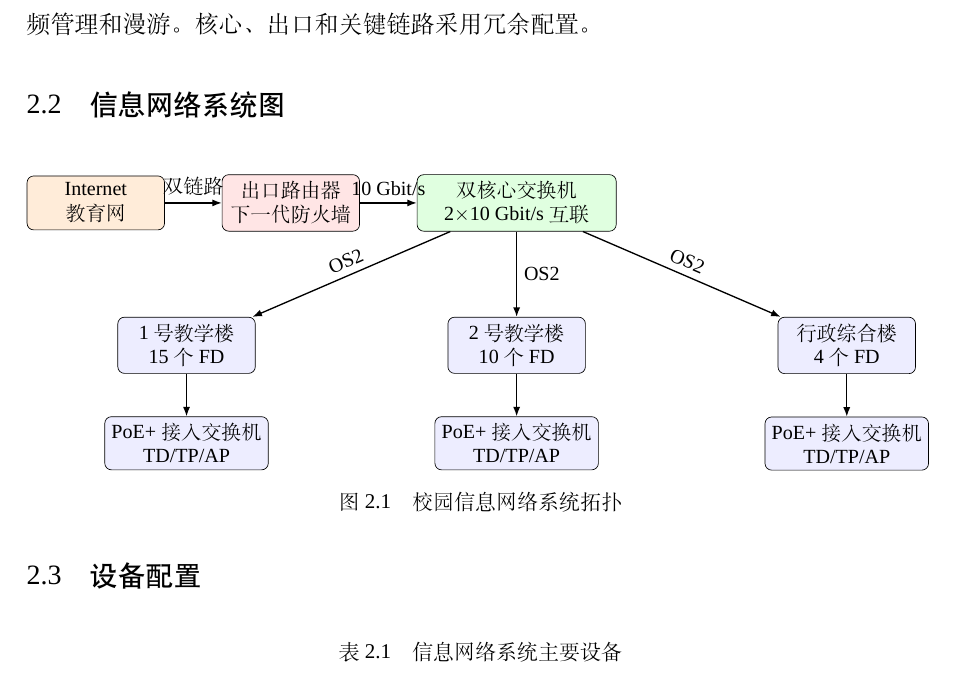
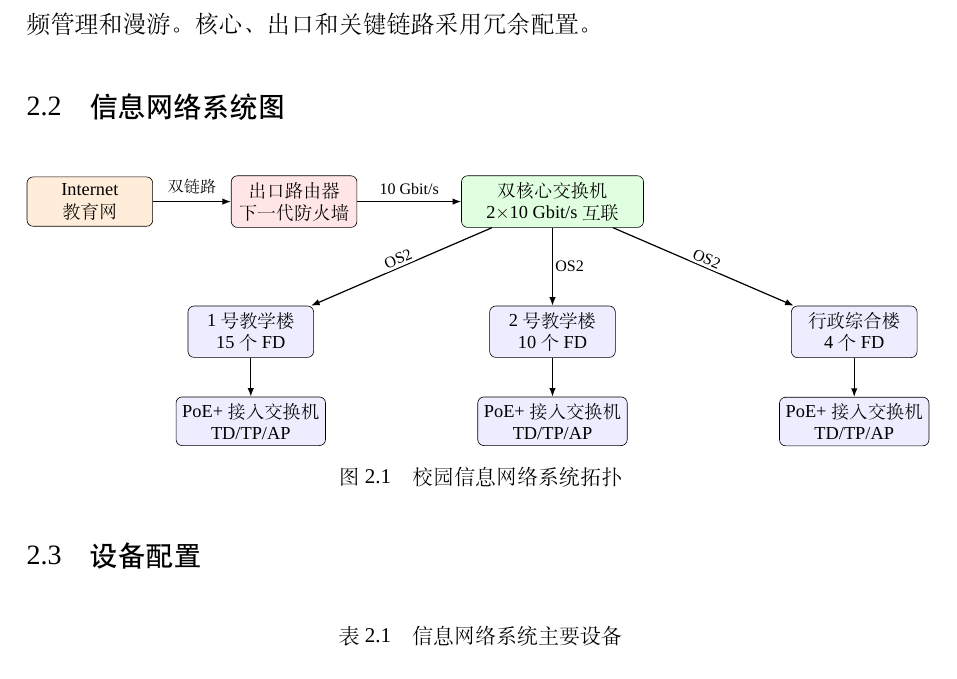
Before and after one commit to zcxixixi/cad-codex-cad, a LaTeX document (outputs/建筑物信息设施系统课程设计报告.tex): part of page 7 of 20, cut so that both start at the same text. Compiled offline with XeLaTeX; a missing font is replaced by an installed copy or a similar font.

Commit message:
fix: improve network topology diagram spacing

```diff
--- a/outputs/建筑物信息设施系统课程设计报告.tex
+++ b/outputs/建筑物信息设施系统课程设计报告.tex
@@ -154,22 +154,23 @@
   node distance=9mm and 12mm,
   box/.style={draw,rounded corners,align=center,minimum width=29mm,minimum height=10mm,fill=blue!7},
   core/.style={box,fill=green!12,minimum width=42mm},
-  arr/.style={-{Latex[length=2mm]},thick}
+  arr/.style={-{Latex[length=2mm]},thick},
+  linklabel/.style={fill=white,inner sep=1.5pt,font=\small}
 ]
 \node[box,fill=orange!15] (net) {Internet\\教育网};
-\node[box,right=of net,fill=red!10] (fw) {出口路由器\\下一代防火墙};
-\node[core,right=of fw] (core) {双核心交换机\\2$\times$10 Gbit/s互联};
+\node[box,right=18mm of net,fill=red!10] (fw) {出口路由器\\下一代防火墙};
+\node[core,right=24mm of fw] (core) {双核心交换机\\2$\times$10 Gbit/s互联};
 \node[box,below left=18mm and 34mm of core] (b1) {1号教学楼\\15个FD};
 \node[box,below=18mm of core] (b2) {2号教学楼\\10个FD};
 \node[box,below right=18mm and 34mm of core] (b3) {行政综合楼\\4个FD};
 \node[box,below=of b1] (a1) {PoE+接入交换机\\TD/TP/AP};
 \node[box,below=of b2] (a2) {PoE+接入交换机\\TD/TP/AP};
 \node[box,below=of b3] (a3) {PoE+接入交换机\\TD/TP/AP};
-\draw[arr] (net)--node[above]{双链路}(fw);
-\draw[arr] (fw)--node[above]{10 Gbit/s}(core);
-\draw[arr] (core)--node[sloped,above]{OS2}(b1);
-\draw[arr] (core)--node[right]{OS2}(b2);
-\draw[arr] (core)--node[sloped,above]{OS2}(b3);
+\draw[arr] (net)--node[linklabel,above=1mm]{双链路}(fw);
+\draw[arr] (fw)--node[linklabel,above=1mm]{10 Gbit/s}(core);
+\draw[arr] (core)--node[linklabel,sloped,above]{OS2}(b1);
+\draw[arr] (core)--node[linklabel,right]{OS2}(b2);
+\draw[arr] (core)--node[linklabel,sloped,above]{OS2}(b3);
 \draw[arr] (b1)--(a1);
 \draw[arr] (b2)--(a2);
 \draw[arr] (b3)--(a3);
```
Also changed, not shown: CHECKSUMS.txt (+2 -2 lines).
